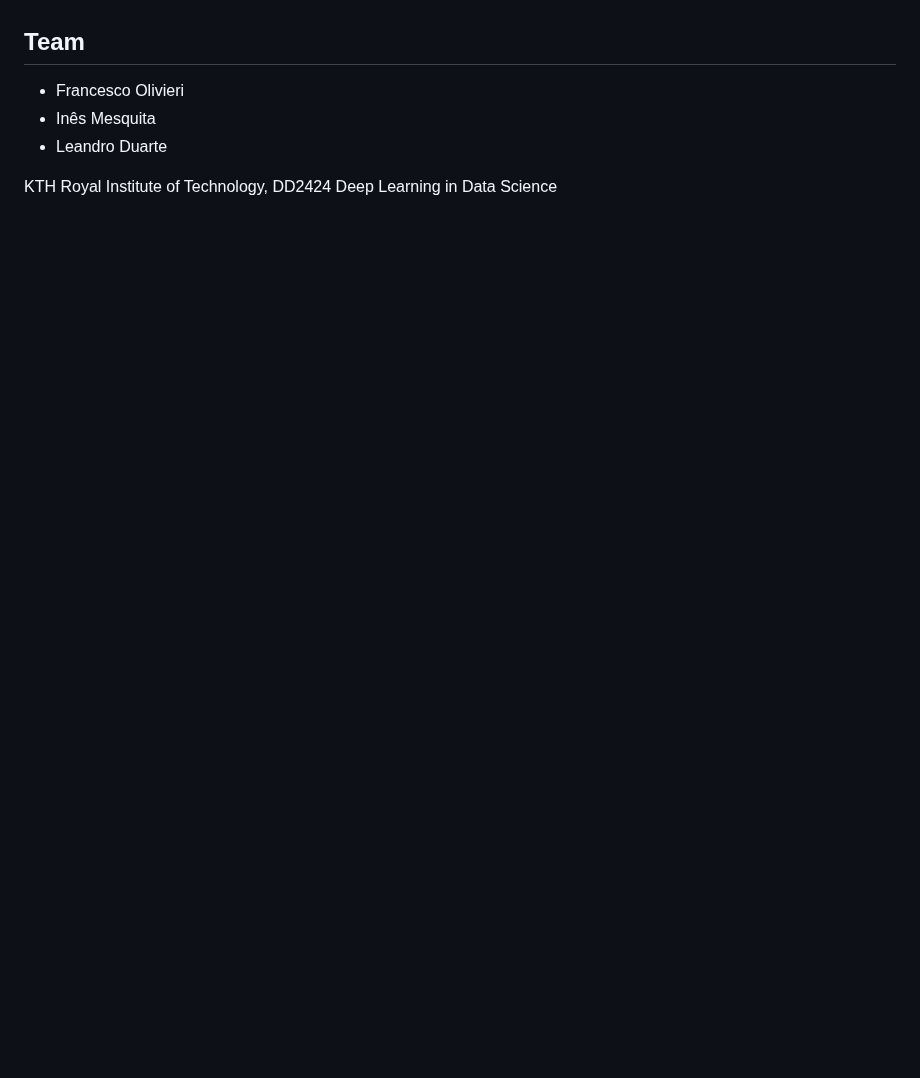
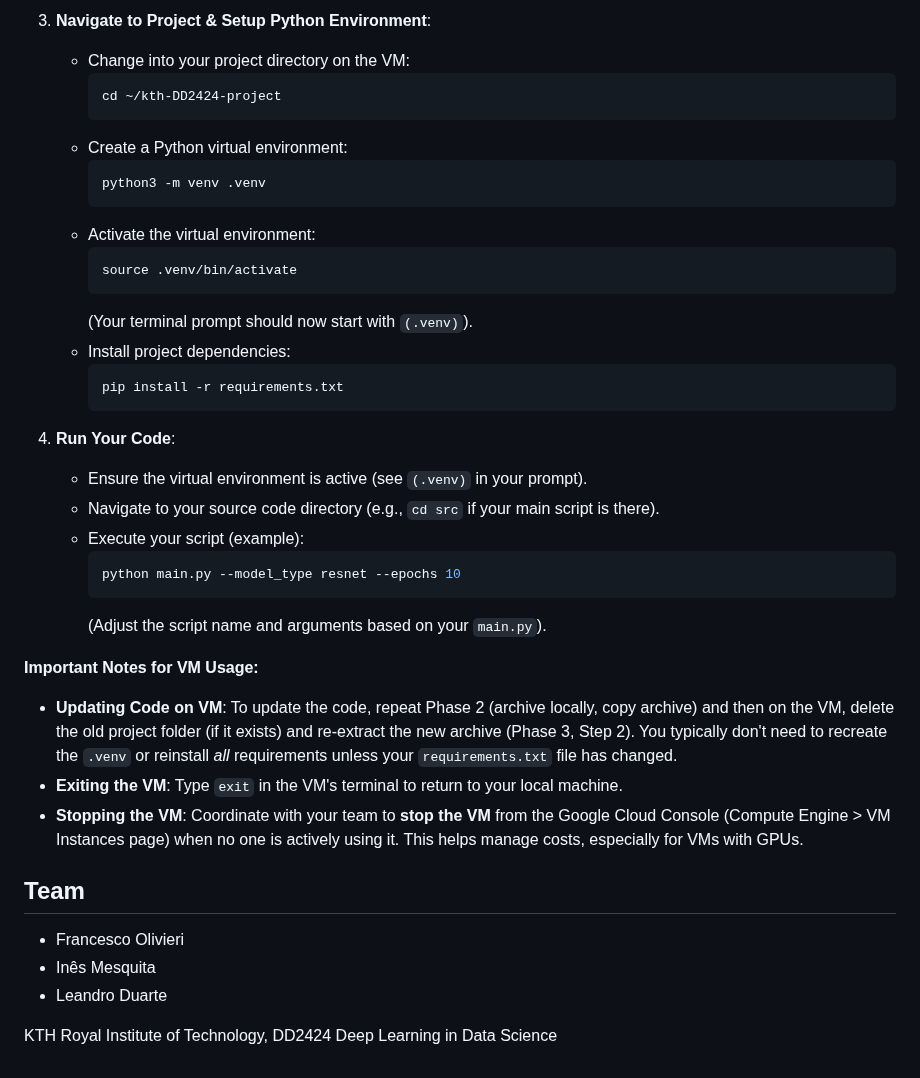
Before and after one commit to Leandr0Duar7e/kth-DD2424-project, a Markdown page: README.md, the part around one of its changes. GitHub-like rendering; blank space fills up the shorter version.

````diff
--- a/README.md
+++ b/README.md
@@ -112,3 +161,35 @@ The application will be available at: http://127.0.0.1:8000
+3.  **Navigate to Project & Setup Python Environment**:
+    *   Change into your project directory on the VM:
+        ```bash
+        cd ~/kth-DD2424-project
+        ```
+    *   Create a Python virtual environment:
+        ```bash
+        python3 -m venv .venv
+        ```
+    *   Activate the virtual environment:
+        ```bash
+        source .venv/bin/activate
+        ```
+        (Your terminal prompt should now start with `(.venv)`).
+    *   Install project dependencies:
+        ```bash
+        pip install -r requirements.txt
+        ```
+
+4.  **Run Your Code**:
+    *   Ensure the virtual environment is active (see `(.venv)` in your prompt).
+    *   Navigate to your source code directory (e.g., `cd src` if your main script is there).
+    *   Execute your script (example):
+        ```bash
+        python main.py --model_type resnet --epochs 10
+        ```
+        (Adjust the script name and arguments based on your `main.py`).
+
+**Important Notes for VM Usage:**
+*   **Updating Code on VM**: To update the code, repeat Phase 2 (archive locally, copy archive) and then on the VM, delete the old project folder (if it exists) and re-extract the new archive (Phase 3, Step 2). You typically don't need to recreate the `.venv` or reinstall *all* requirements unless your `requirements.txt` file has changed.
+*   **Exiting the VM**: Type `exit` in the VM's terminal to return to your local machine.
+*   **Stopping the VM**: Coordinate with your team to **stop the VM** from the Google Cloud Console (Compute Engine > VM Instances page) when no one is actively using it. This helps manage costs, especially for VMs with GPUs.
 
 ## Team
 
````
Also changed, not shown: other parts of README.md (+60 -11 lines).
